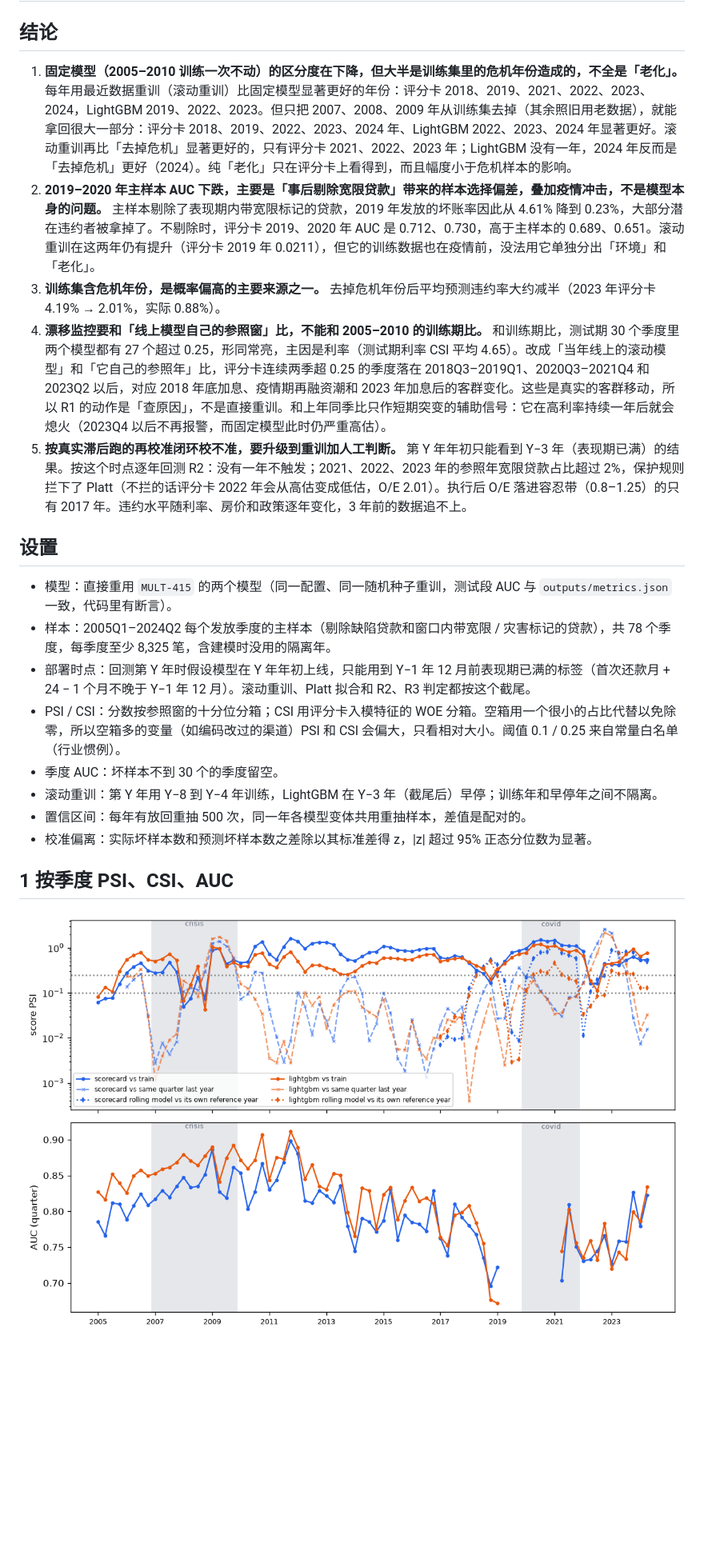
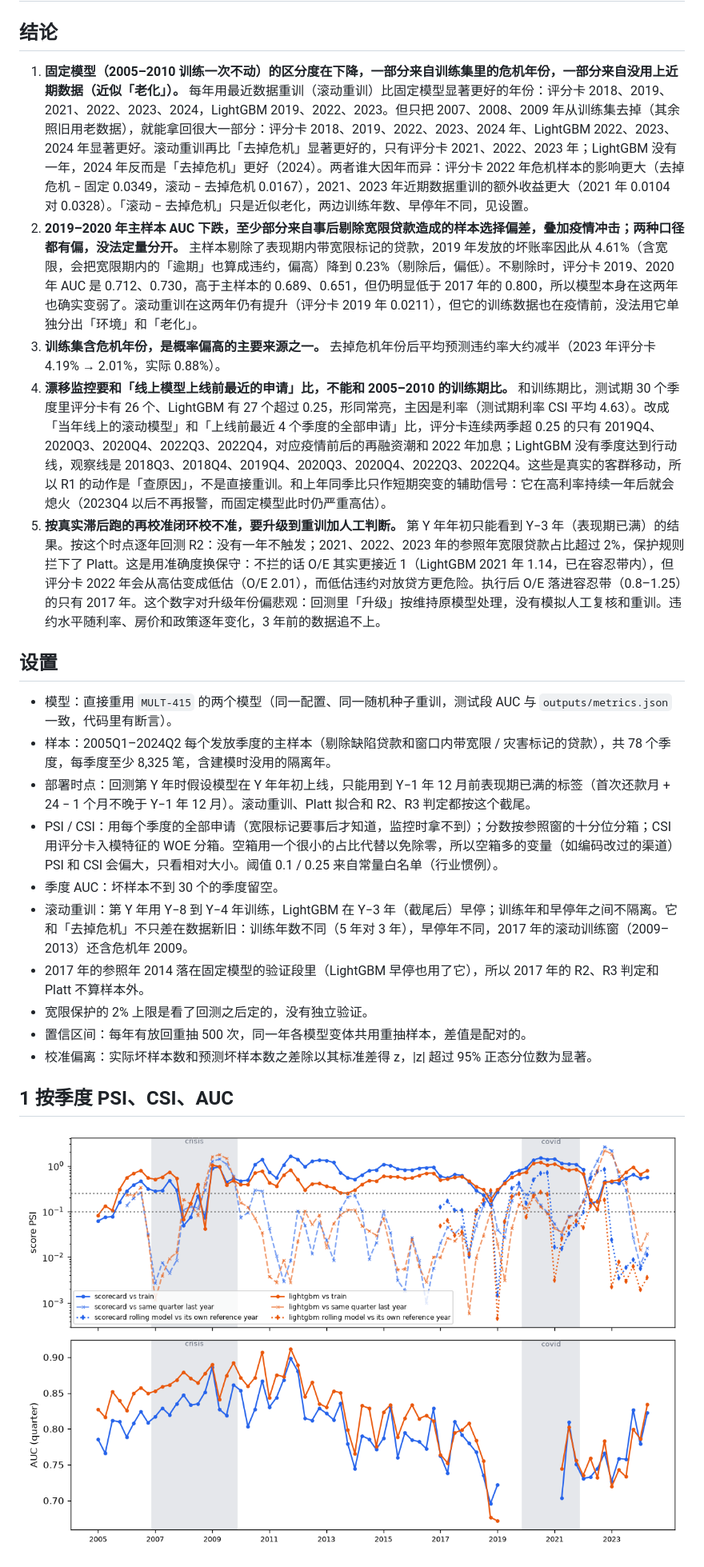
Before and after one commit to OliverOuyang/credit-risk-stability, a Markdown page: reports/stability.md, the part around one of its changes. Shown at 80% size. Drawn GitHub-style; pictures changed too: reports/figures/stability_quarterly.png; blank space fills up the shorter version.

```diff
--- a/reports/stability.md
+++ b/reports/stability.md
@@ -4,20 +4,22 @@
 
 ## 结论
 
-1. **固定模型（2005–2010 训练一次不动）的区分度在下降，但大半是训练集里的危机年份造成的，不全是「老化」。** 每年用最近数据重训（滚动重训）比固定模型显著更好的年份：评分卡 2018、2019、2021、2022、2023、2024，LightGBM 2019、2022、2023。但只把 2007、2008、2009 年从训练集去掉（其余照旧用老数据），就能拿回很大一部分：评分卡 2018、2019、2022、2023、2024 年、LightGBM 2022、2023、2024 年显著更好。滚动重训再比「去掉危机」显著更好的，只有评分卡 2021、2022、2023 年；LightGBM 没有一年，2024 年反而是「去掉危机」更好（2024）。纯「老化」只在评分卡上看得到，而且幅度小于危机样本的影响。
-2. **2019–2020 年主样本 AUC 下跌，主要是「事后剔除宽限贷款」带来的样本选择偏差，叠加疫情冲击，不是模型本身的问题。** 主样本剔除了表现期内带宽限标记的贷款，2019 年发放的坏账率因此从 4.61% 降到 0.23%，大部分潜在违约者被拿掉了。不剔除时，评分卡 2019、2020 年 AUC 是 0.712、0.730，高于主样本的 0.689、0.651。滚动重训在这两年仍有提升（评分卡 2019 年 0.0211），但它的训练数据也在疫情前，没法用它单独分出「环境」和「老化」。
+1. **固定模型（2005–2010 训练一次不动）的区分度在下降，一部分来自训练集里的危机年份，一部分来自没用上近期数据（近似「老化」）。** 每年用最近数据重训（滚动重训）比固定模型显著更好的年份：评分卡 2018、2019、2021、2022、2023、2024，LightGBM 2019、2022、2023。但只把 2007、2008、2009 年从训练集去掉（其余照旧用老数据），就能拿回很大一部分：评分卡 2018、2019、2022、2023、2024 年、LightGBM 2022、2023、2024 年显著更好。滚动重训再比「去掉危机」显著更好的，只有评分卡 2021、2022、2023 年；LightGBM 没有一年，2024 年反而是「去掉危机」更好（2024）。两者谁大因年而异：评分卡 2022 年危机样本的影响更大（去掉危机 − 固定 0.0349，滚动 − 去掉危机 0.0167），2021、2023 年近期数据重训的额外收益更大（2021 年 0.0104 对 0.0328）。「滚动 − 去掉危机」只是近似老化，两边训练年数、早停年不同，见设置。
+2. **2019–2020 年主样本 AUC 下跌，至少部分来自事后剔除宽限贷款造成的样本选择偏差，叠加疫情冲击；两种口径都有偏，没法定量分开。** 主样本剔除了表现期内带宽限标记的贷款，2019 年发放的坏账率因此从 4.61%（含宽限，会把宽限期内的「逾期」也算成违约，偏高）降到 0.23%（剔除后，偏低）。不剔除时，评分卡 2019、2020 年 AUC 是 0.712、0.730，高于主样本的 0.689、0.651，但仍明显低于 2017 年的 0.800，所以模型本身在这两年也确实变弱了。滚动重训在这两年仍有提升（评分卡 2019 年 0.0211），但它的训练数据也在疫情前，没法用它单独分出「环境」和「老化」。
 3. **训练集含危机年份，是概率偏高的主要来源之一。** 去掉危机年份后平均预测违约率大约减半（2023 年评分卡 4.19% → 2.01%，实际 0.88%）。
-4. **漂移监控要和「线上模型自己的参照窗」比，不能和 2005–2010 的训练期比。** 和训练期比，测试期 30 个季度里两个模型都有 27 个超过 0.25，形同常亮，主因是利率（测试期利率 CSI 平均 4.65）。改成「当年线上的滚动模型」和「它自己的参照年」比，评分卡连续两季超 0.25 的季度落在 2018Q3–2019Q1、2020Q3–2021Q4 和 2023Q2 以后，对应 2018 年底加息、疫情期再融资潮和 2023 年加息后的客群变化。这些是真实的客群移动，所以 R1 的动作是「查原因」，不是直接重训。和上年同季比只作短期突变的辅助信号：它在高利率持续一年后就会熄火（2023Q4 以后不再报警，而固定模型此时仍严重高估）。
-5. **按真实滞后跑的再校准闭环校不准，要升级到重训加人工判断。** 第 Y 年年初只能看到 Y−3 年（表现期已满）的结果。按这个时点逐年回测 R2：没有一年不触发；2021、2022、2023 年的参照年宽限贷款占比超过 2%，保护规则拦下了 Platt（不拦的话评分卡 2022 年会从高估变成低估，O/E 2.01）。执行后 O/E 落进容忍带（0.8–1.25）的只有 2017 年。违约水平随利率、房价和政策逐年变化，3 年前的数据追不上。
+4. **漂移监控要和「线上模型上线前最近的申请」比，不能和 2005–2010 的训练期比。** 和训练期比，测试期 30 个季度里评分卡有 26 个、LightGBM 有 27 个超过 0.25，形同常亮，主因是利率（测试期利率 CSI 平均 4.63）。改成「当年线上的滚动模型」和「上线前最近 4 个季度的全部申请」比，评分卡连续两季超 0.25 的只有 2019Q4、2020Q3、2020Q4、2022Q3、2022Q4，对应疫情前后的再融资潮和 2022 年加息；LightGBM 没有季度达到行动线，观察线是 2018Q3、2018Q4、2019Q4、2020Q3、2020Q4、2022Q3、2022Q4。这些是真实的客群移动，所以 R1 的动作是「查原因」，不是直接重训。和上年同季比只作短期突变的辅助信号：它在高利率持续一年后就会熄火（2023Q4 以后不再报警，而固定模型此时仍严重高估）。
+5. **按真实滞后跑的再校准闭环校不准，要升级到重训加人工判断。** 第 Y 年年初只能看到 Y−3 年（表现期已满）的结果。按这个时点逐年回测 R2：没有一年不触发；2021、2022、2023 年的参照年宽限贷款占比超过 2%，保护规则拦下了 Platt。这是用准确度换保守：不拦的话 O/E 其实更接近 1（LightGBM 2021 年 1.14，已在容忍带内），但评分卡 2022 年会从高估变成低估（O/E 2.01），而低估违约对放贷方更危险。执行后 O/E 落进容忍带（0.8–1.25）的只有 2017 年。这个数字对升级年份偏悲观：回测里「升级」按维持原模型处理，没有模拟人工复核和重训。违约水平随利率、房价和政策逐年变化，3 年前的数据追不上。
 
 ## 设置
 
 - 模型：直接重用 `MULT-415` 的两个模型（同一配置、同一随机种子重训，测试段 AUC 与 `outputs/metrics.json` 一致，代码里有断言）。
 - 样本：2005Q1–2024Q2 每个发放季度的主样本（剔除缺陷贷款和窗口内带宽限 / 灾害标记的贷款），共 78 个季度，每季度至少 8,325 笔，含建模时没用的隔离年。
 - 部署时点：回测第 Y 年时假设模型在 Y 年年初上线，只能用到 Y−1 年 12 月前表现期已满的标签（首次还款月 + 24 − 1 个月不晚于 Y−1 年 12 月）。滚动重训、Platt 拟合和 R2、R3 判定都按这个截尾。
-- PSI / CSI：分数按参照窗的十分位分箱；CSI 用评分卡入模特征的 WOE 分箱。空箱用一个很小的占比代替以免除零，所以空箱多的变量（如编码改过的渠道）PSI 和 CSI 会偏大，只看相对大小。阈值 0.1 / 0.25 来自常量白名单（行业惯例）。
+- PSI / CSI：用每个季度的全部申请（宽限标记要事后才知道，监控时拿不到）；分数按参照窗的十分位分箱；CSI 用评分卡入模特征的 WOE 分箱。空箱用一个很小的占比代替以免除零，所以空箱多的变量（如编码改过的渠道）PSI 和 CSI 会偏大，只看相对大小。阈值 0.1 / 0.25 来自常量白名单（行业惯例）。
 - 季度 AUC：坏样本不到 30 个的季度留空。
-- 滚动重训：第 Y 年用 Y−8 到 Y−4 年训练，LightGBM 在 Y−3 年（截尾后）早停；训练年和早停年之间不隔离。
+- 滚动重训：第 Y 年用 Y−8 到 Y−4 年训练，LightGBM 在 Y−3 年（截尾后）早停；训练年和早停年之间不隔离。它和「去掉危机」不只差在数据新旧：训练年数不同（5 年对 3 年），早停年不同，2017 年的滚动训练窗（2009–2013）还含危机年 2009。
+- 2017 年的参照年 2014 落在固定模型的验证段里（LightGBM 早停也用了它），所以 2017 年的 R2、R3 判定和 Platt 不算样本外。
+- 宽限保护的 2% 上限是看了回测之后定的，没有独立验证。
 - 置信区间：每年有放回重抽 500 次，同一年各模型变体共用重抽样本，差值是配对的。
 - 校准偏离：实际坏样本数和预测坏样本数之差除以其标准差得 z，|z| 超过 95% 正态分位数为显著。
 
```
Also changed, not shown: other parts of reports/stability.md (+19 -19 lines), reports/stability.tmpl.md (+14 -12 lines), reports/figures/stability_csi.png, 5 other files.
